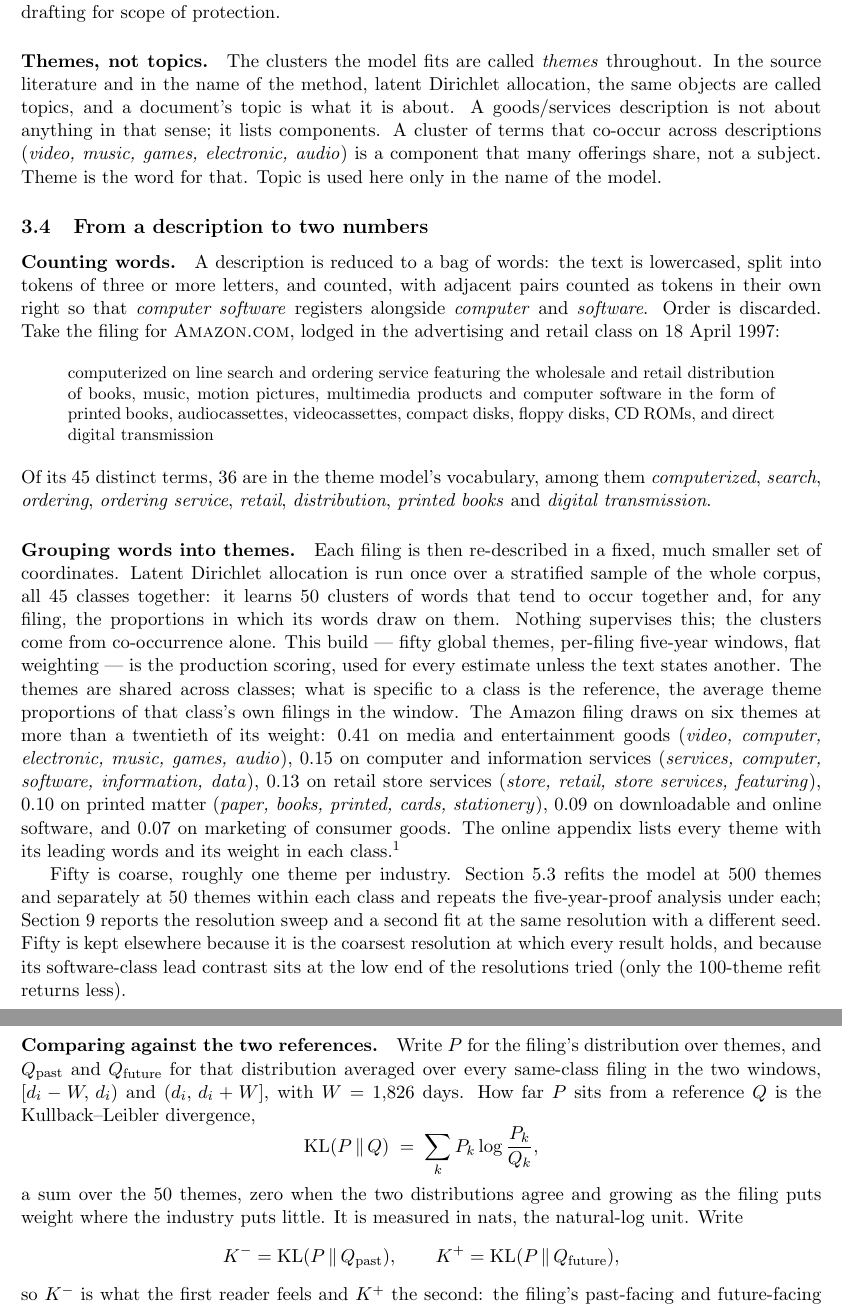
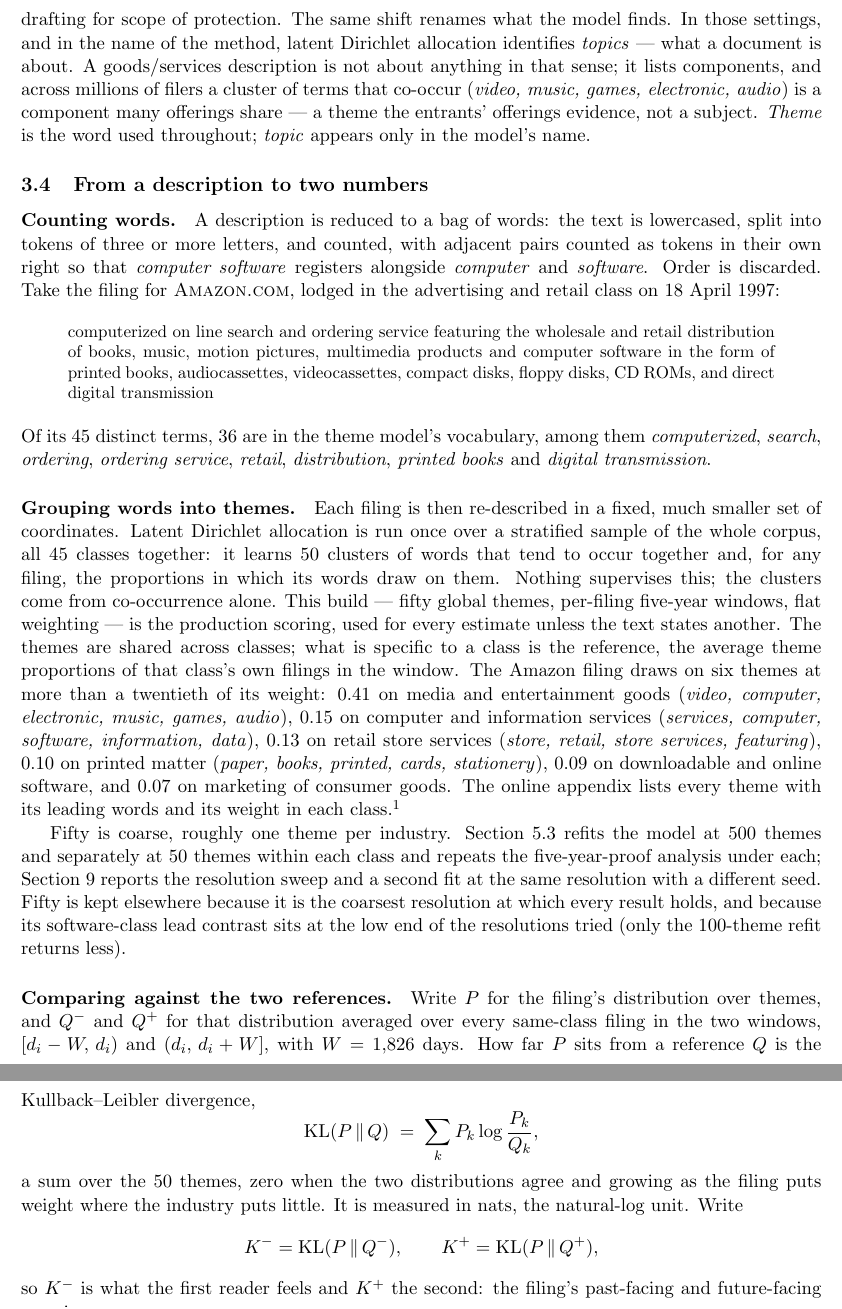
Before and after one commit to ericsilver/novelty, a LaTeX paper (paper/v3_rp/main.tex, which reads paper/v3_rp/rp_measure.tex, paper/v3_rp/rp_related.tex): two parts of pages 6 and 7 of 41, joined at a grey line, cut at the place of the change. Compiled offline with pdfLaTeX.

Commit message:
RP measure: log(1/p); themes-not-topics merged with the apparatus paragraph; references renamed Q-/Q+ to pair with K-/K+
Co-Authored-By: Claude Fable 5 <noreply@anthropic.com>
Claude-Session: https://claude.ai/code/session_01PBpAzZdgWomwW5RVnHr4vP

```diff
--- a/paper/v3_rp/rp_measure.tex
+++ b/paper/v3_rp/rp_measure.tex
@@ -64,16 +64,15 @@ across an industry over time. The arithmetic carries over unchanged. The
 interpretation does not: their document has one author and the reference
 stream is that author's own reading, so a high value says something about a
 mind; here a filing is scored against other firms' filings, and its author is
-usually counsel drafting for scope of protection.
-
-\paragraph{Themes, not topics.} The clusters the model fits are called
-\emph{themes} throughout. In the source literature and in the name of the
-method, latent Dirichlet allocation, the same objects are called topics, and
-a document's topic is what it is about. A goods/services description is not
-about anything in that sense; it lists components. A cluster of terms that
-co-occur across descriptions (\emph{video, music, games, electronic,
-audio}) is a component that many offerings share, not a subject. Theme is
-the word for that. Topic is used here only in the name of the model.
+usually counsel drafting for scope of protection. The same shift renames
+what the model finds. In those settings, and in the name of the method,
+latent Dirichlet allocation identifies \emph{topics} --- what a document
+is about. A goods/services description is not about anything in that
+sense; it lists components, and across millions of filers a cluster of
+terms that co-occur (\emph{video, music, games, electronic, audio}) is a
+component many offerings share --- a theme the entrants' offerings
+evidence, not a subject. \emph{Theme} is the word used throughout;
+\emph{topic} appears only in the model's name.
 
 \subsection{From a description to two numbers}\label{sec:definitions}
 
@@ -128,7 +127,7 @@ holds, and because its software-class lead contrast sits at the low end of
 the resolutions tried (only the 100-theme refit returns less).
 
 \paragraph{Comparing against the two references.} Write $P$ for the filing's
-distribution over themes, and $Q_{\mathrm{past}}$ and $Q_{\mathrm{future}}$
+distribution over themes, and $Q^{-}$ and $Q^{+}$
 for that distribution averaged over every same-class filing in the two
 windows, $[d_i - W,\, d_i)$ and $(d_i,\, d_i + W]$, with $W = 1{,}826$ days.
 How far $P$ sits from a reference $Q$ is the Kullback--Leibler divergence,
@@ -139,9 +138,9 @@ a sum over the 50 themes, zero when the two distributions agree and growing as
 the filing puts weight where the industry puts little. It is measured in nats,
 the natural-log unit. Write
 \[
-  K^{-} = \mathrm{KL}(P \,\|\, Q_{\mathrm{past}}),
+  K^{-} = \mathrm{KL}(P \,\|\, Q^{-}),
   \qquad
-  K^{+} = \mathrm{KL}(P \,\|\, Q_{\mathrm{future}}),
+  K^{+} = \mathrm{KL}(P \,\|\, Q^{+}),
 \]
 so $K^{-}$ is what the first reader feels and $K^{+}$ the second: the
 filing's past-facing and future-facing surprise.
--- a/paper/v3_rp/rp_related.tex
+++ b/paper/v3_rp/rp_related.tex
@@ -59,7 +59,7 @@ what adopting it would claim.
 \begin{table}[h]\centering\small
 \caption{The five quantities, their nearest occupants in the literature,
 and the terms used here. $P$ is a filing's theme distribution;
-$Q_{\mathrm{past}}$ and $Q_{\mathrm{future}}$ aggregate the five years of
+the references $Q^{-}$ and $Q^{+}$ aggregate the five years of
 same-class filings before and after it (Section~\ref{sec:measure}).
 \emph{Lagging} and \emph{leading} describe the two signs of $L$. The
 level names appear only where the two-sided construction itself is at
```
Also changed, not shown: paper/v3_rp/rp_measure.tex (2 more changed lines), paper/v3_rp/rp_related.tex (4 more changed lines).
